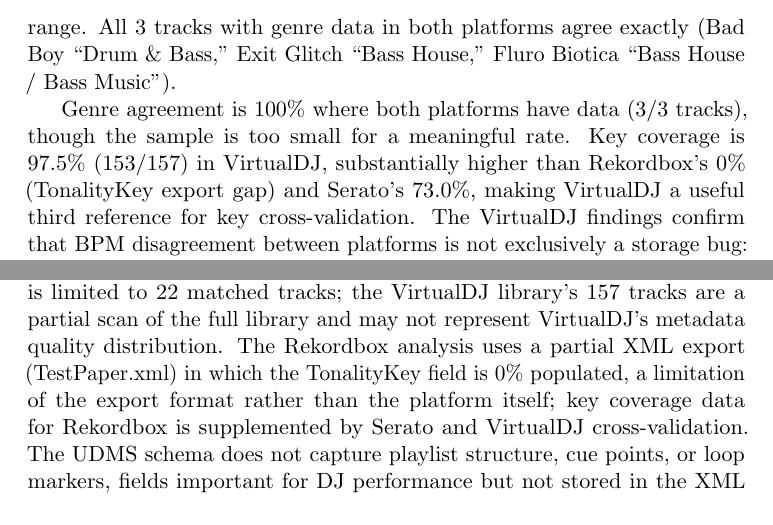
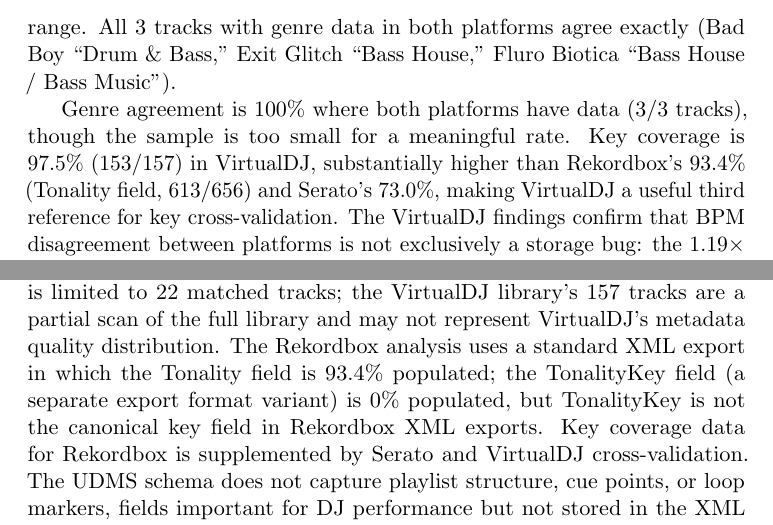
Before and after one commit to interfluve-wav/dj-metadata, a LaTeX paper (paper/main.tex): two parts of pages 14 and 20 of 26, joined at a grey line, cut so that both start at the same text. Compiled offline with pdfLaTeX.

Commit message:
Fix: Tonality field (not TonalityKey) is Rekordbox's key field, 93.4% coverage

```diff
--- a/paper/main.tex
+++ b/paper/main.tex
@@ -276,7 +276,7 @@
   \label{tab:vdj-rb}
 \end{table}
 
-Genre agreement is 100\% where both platforms have data (3/3 tracks), though the sample is too small for a meaningful rate. Key coverage is 97.5\% (153/157) in VirtualDJ, substantially higher than Rekordbox's 0\% (TonalityKey export gap) and Serato's 73.0\%, making VirtualDJ a useful third reference for key cross-validation. The VirtualDJ findings confirm that BPM disagreement between platforms is not exclusively a storage bug: the 1.19$\times$ algorithmic pattern is a distinct failure mode requiring separate detection logic from the exact-2$\times$ storage bug.
+Genre agreement is 100\% where both platforms have data (3/3 tracks), though the sample is too small for a meaningful rate. Key coverage is 97.5\% (153/157) in VirtualDJ, substantially higher than Rekordbox's 93.4\% (Tonality field, 613/656) and Serato's 73.0\%, making VirtualDJ a useful third reference for key cross-validation. The VirtualDJ findings confirm that BPM disagreement between platforms is not exclusively a storage bug: the 1.19$\times$ algorithmic pattern is a distinct failure mode requiring separate detection logic from the exact-2$\times$ storage bug.
 
 \begin{figure}[t]
   \centering
@@ -373,7 +373,7 @@
 
 \subsection{Limitations}
 
-This study analyzes libraries from one DJ across four platforms (Rekordbox, Serato, Engine DJ, and VirtualDJ). The Rekordbox, Serato, and VirtualDJ libraries belong to the same DJ (143 matched tracks Rekordbox-Serato, 22 matched tracks Rekordbox-VirtualDJ); the Engine DJ library is from a separate DJ with no overlap, limiting direct cross-platform matching. Library composition reflects the DJ's personal taste (electronic/bass music focus), limiting generalizability. While our dataset is the largest multi-platform DJ library analysis to date, the single-DJ scope means that quantitative findings (38\% genre gap, 27\% BPM bug rate) reflect one DJ's annotation practices and collection; however, the UDMS schema is designed to accommodate multi-DJ datasets, and we encourage community contribution of additional libraries to validate and extend these findings. The 636-track Rekordbox dataset, 382-track Serato dataset, 112-track Engine DJ dataset, and 157-track VirtualDJ dataset, while substantial, are smaller than typical commercial DJ libraries. The cross-platform analysis between Rekordbox and VirtualDJ is limited to 22 matched tracks; the VirtualDJ library's 157 tracks are a partial scan of the full library and may not represent VirtualDJ's metadata quality distribution. The Rekordbox analysis uses a partial XML export (TestPaper.xml) in which the TonalityKey field is 0\% populated, a limitation of the export format rather than the platform itself; key coverage data for Rekordbox is supplemented by Serato and VirtualDJ cross-validation. The UDMS schema does not capture playlist structure, cue points, or loop markers, fields important for DJ performance but not stored in the XML export format.
+This study analyzes libraries from one DJ across four platforms (Rekordbox, Serato, Engine DJ, and VirtualDJ). The Rekordbox, Serato, and VirtualDJ libraries belong to the same DJ (143 matched tracks Rekordbox-Serato, 22 matched tracks Rekordbox-VirtualDJ); the Engine DJ library is from a separate DJ with no overlap, limiting direct cross-platform matching. Library composition reflects the DJ's personal taste (electronic/bass music focus), limiting generalizability. While our dataset is the largest multi-platform DJ library analysis to date, the single-DJ scope means that quantitative findings (38\% genre gap, 27\% BPM bug rate) reflect one DJ's annotation practices and collection; however, the UDMS schema is designed to accommodate multi-DJ datasets, and we encourage community contribution of additional libraries to validate and extend these findings. The 636-track Rekordbox dataset, 382-track Serato dataset, 112-track Engine DJ dataset, and 157-track VirtualDJ dataset, while substantial, are smaller than typical commercial DJ libraries. The cross-platform analysis between Rekordbox and VirtualDJ is limited to 22 matched tracks; the VirtualDJ library's 157 tracks are a partial scan of the full library and may not represent VirtualDJ's metadata quality distribution. The Rekordbox analysis uses a standard XML export in which the Tonality field is 93.4\% populated; the TonalityKey field (a separate export format variant) is 0\% populated, but TonalityKey is not the canonical key field in Rekordbox XML exports. Key coverage data for Rekordbox is supplemented by Serato and VirtualDJ cross-validation. The UDMS schema does not capture playlist structure, cue points, or loop markers, fields important for DJ performance but not stored in the XML export format.
 
 Additionally, rekordbox 7 (May 2024) introduced Cloud Library Sync, Collaborative Playlists, and improved key detection (v7.1.4, July 2025), representing significant infrastructure changes. Future work should evaluate metadata quality under the updated platform. The DJ.Studio 2026 Index survey of 1,427 DJs provides market context indicating rekordbox dominance~\citep{djstudio2026index}, suggesting the identified gaps affect a majority of working DJs.
 
```
Also changed, not shown: paper/main.tex (2 more changed lines).
